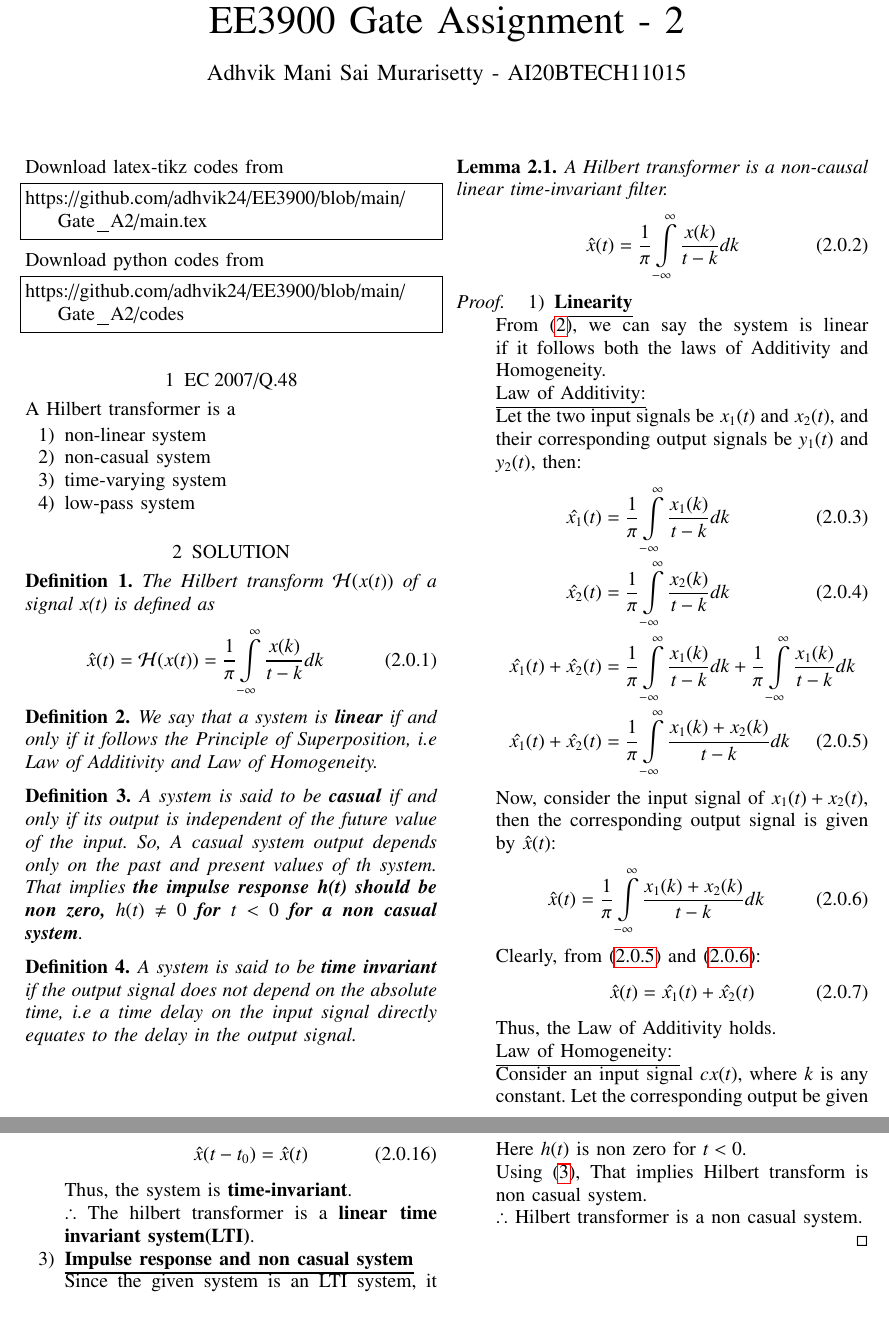
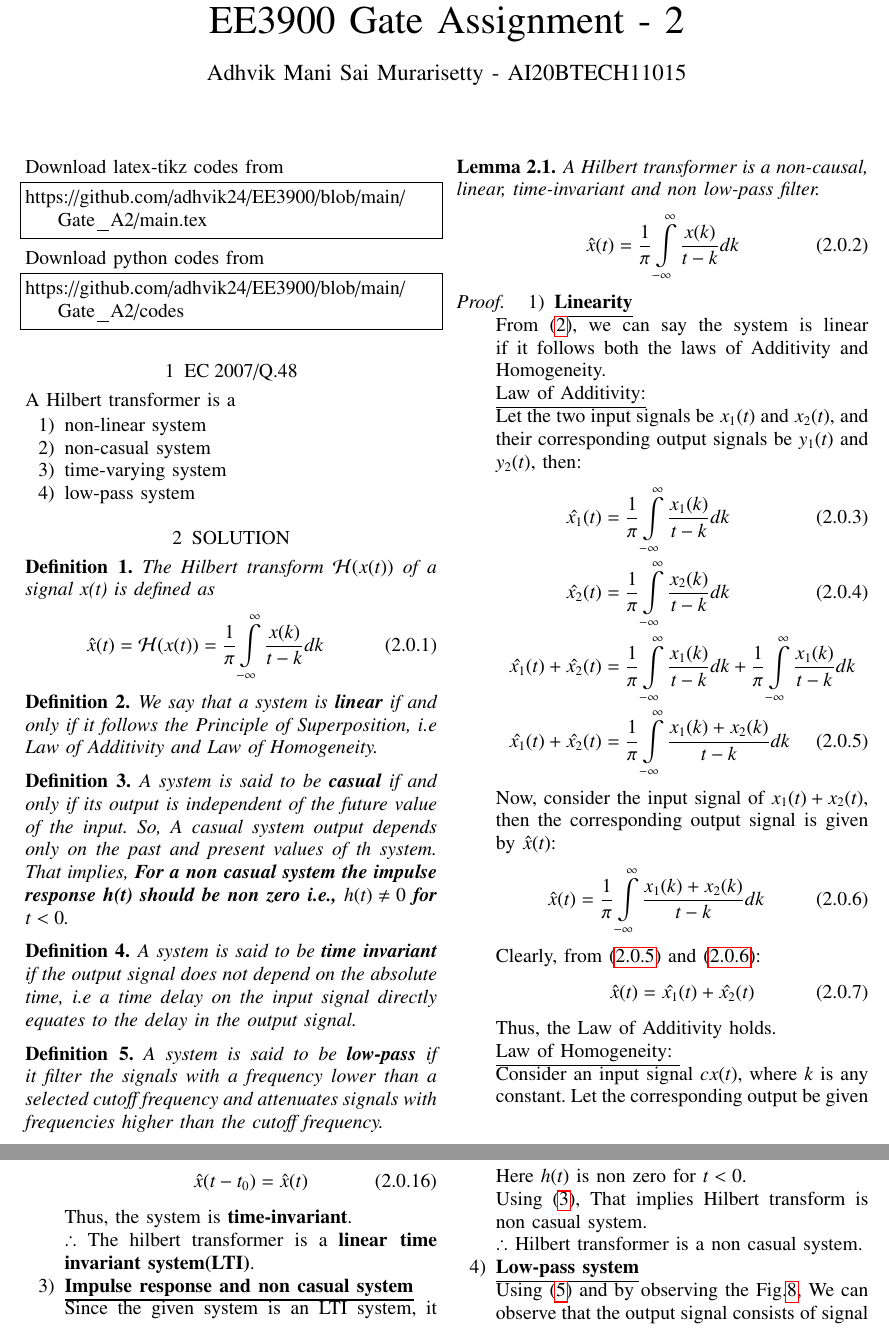
Before and after one commit to adhvik24/EE3900, a LaTeX paper (Gate_A2/main.tex): two parts of pages 1 and 3 of 4, joined at a grey line, cut so that both start at the same text. Compiled offline with pdfLaTeX.

Commit message:
Update main.tex

```diff
--- a/Gate_A2/main.tex
+++ b/Gate_A2/main.tex
@@ -159,7 +159,7 @@ We say that a system is\textbf{ linear} if and only if it follows the Principle
 
 \begin{definition}
 A system is said to be \textbf{casual} if and only if its output is independent of the future value of the input. So, A casual system output depends only on the past and present values of th system.
-That implies \textbf{the impulse response h(t) should be non zero, $h(t)\ne0$ for $t<0$ for a non casual system}. \label{def}
+That implies, \textbf{For a non casual system the impulse response h(t) should be non zero i.e., $h(t)\ne0$ for $t<0$}. \label{def}
 \end{definition}
 
 \begin{definition}
@@ -167,8 +167,12 @@ A system is said to be \textbf{time invariant} if the output signal does not dep
 \label{T}
 \end{definition}
 
+\begin{definition}
+A system is said to be \textbf{low-pass} if it filter the signals with a frequency lower than a selected cutoff frequency and attenuates signals with frequencies higher than the cutoff frequency. \label{newdef}
+\end{definition}
+
 \begin{lemma}
-A Hilbert transformer is a non-causal linear time-invariant filter.
+A Hilbert transformer is a non-causal, linear, time-invariant and non low-pass filter.
 \begin{align}
      \hat{x}(t)= \frac{1}{\pi}\int\limits_{-\infty}^{\infty}\frac{x(k)}{t-k} dk
 \end{align}
@@ -297,3 +302,8 @@ Using \eqref{def}, That implies Hilbert transform is non casual system.
  \end{figure}
 
 $\therefore$ Hilbert transformer is a non casual system.
+
+
+\item {\textbf{\underline{Low-pass system}}}
+
+Using \eqref{newdef} and by observing the Fig.\ref{figx3}, We can observe that the output signal consists of signal component corresponds to all frequencies i.e., there is no such cutoff frequency observed.
```
Also changed, not shown: Gate_A2/main.tex (19 more changed lines).
